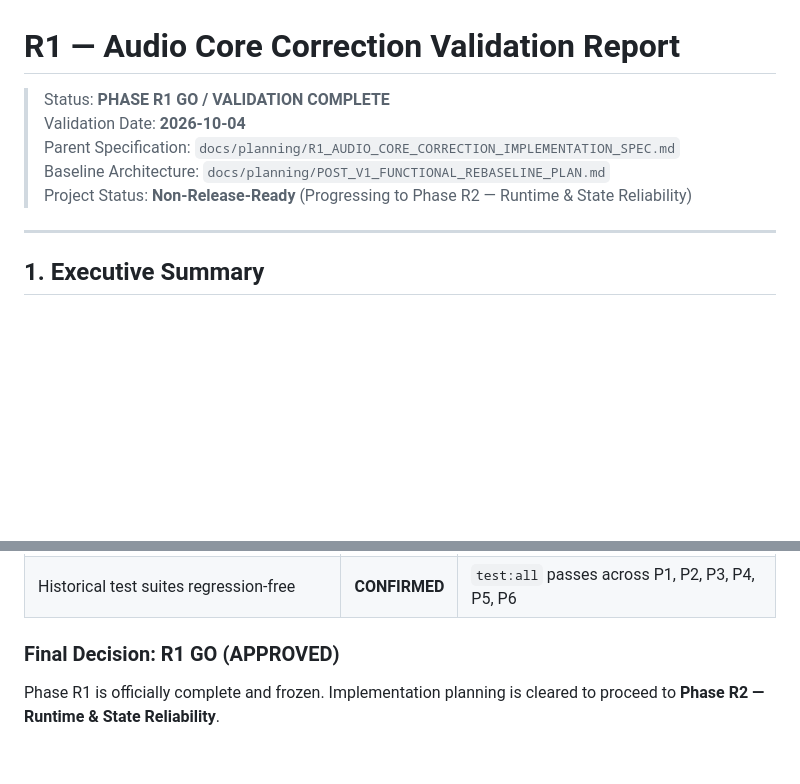
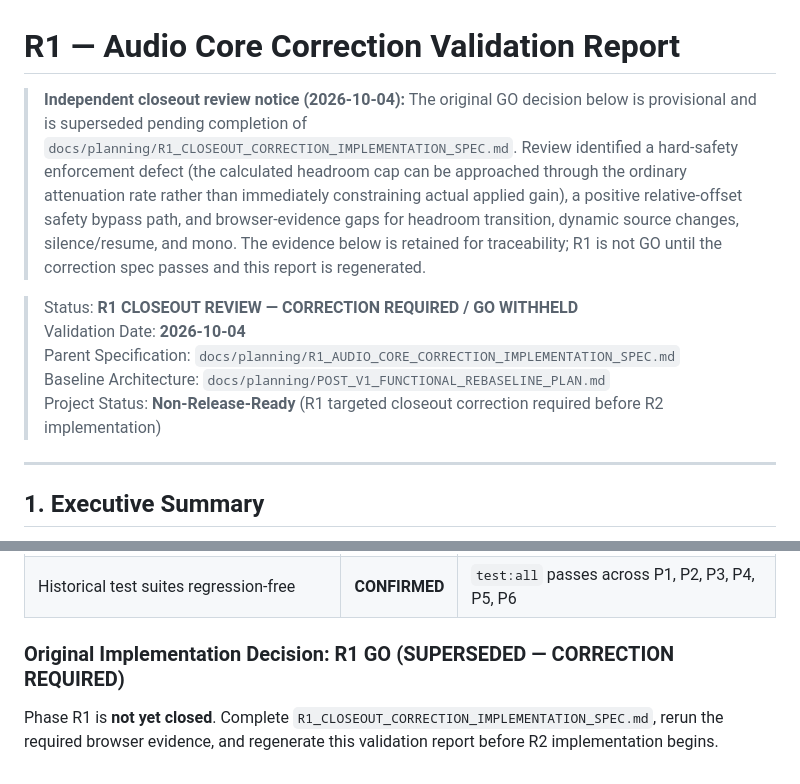
Before and after one commit to Chengy257/WebAudioBalance, a Markdown page: docs/validation/R1_AUDIO_CORE_CORRECTION_REPORT.md, 2 parts joined by grey strips. Rendered like a GitHub page; blank space fills up the shorter version.

Commit message:
docs: withhold R1 GO pending closeout correction

```diff
--- a/docs/validation/R1_AUDIO_CORE_CORRECTION_REPORT.md
+++ b/docs/validation/R1_AUDIO_CORE_CORRECTION_REPORT.md
@@ -1,10 +1,13 @@
 # R1 — Audio Core Correction Validation Report
 
-> Status: **PHASE R1 GO / VALIDATION COMPLETE**
+> **Independent closeout review notice (2026-10-04):** The original GO decision below is provisional and is superseded pending completion of `docs/planning/R1_CLOSEOUT_CORRECTION_IMPLEMENTATION_SPEC.md`. Review identified a hard-safety enforcement defect (the calculated headroom cap can be approached through the ordinary attenuation rate rather than immediately constraining actual applied gain), a positive relative-offset safety bypass path, and browser-evidence gaps for headroom transition, dynamic source changes, silence/resume, and mono. The evidence below is retained for traceability; R1 is not GO until the correction spec passes and this report is regenerated.
+
+
+> Status: **R1 CLOSEOUT REVIEW — CORRECTION REQUIRED / GO WITHHELD**
 > Validation Date: **2026-10-04**
 > Parent Specification: `docs/planning/R1_AUDIO_CORE_CORRECTION_IMPLEMENTATION_SPEC.md`
 > Baseline Architecture: `docs/planning/POST_V1_FUNCTIONAL_REBASELINE_PLAN.md`
-> Project Status: **Non-Release-Ready** (Progressing to Phase R2 — Runtime & State Reliability)
+> Project Status: **Non-Release-Ready** (R1 targeted closeout correction required before R2 implementation)
 
 ---
 
@@ -218,6 +221,6 @@ The `AudioEngine` now publishes the canonical R1 metric payload on every cycle:
 | Real Chromium browser AudioWorklet execution | **CONFIRMED** | 11/11 tests pass in Edge via `test:r1:browser` |
 | Historical test suites regression-free | **CONFIRMED** | `test:all` passes across P1, P2, P3, P4, P5, P6 |
 
-### Final Decision: **R1 GO (APPROVED)**
+### Original Implementation Decision: **R1 GO (SUPERSEDED — CORRECTION REQUIRED)**
 
-Phase R1 is officially complete and frozen. Implementation planning is cleared to proceed to **Phase R2 — Runtime & State Reliability**.
+Phase R1 is **not yet closed**. Complete `R1_CLOSEOUT_CORRECTION_IMPLEMENTATION_SPEC.md`, rerun the required browser evidence, and regenerate this validation report before R2 implementation begins.
```
